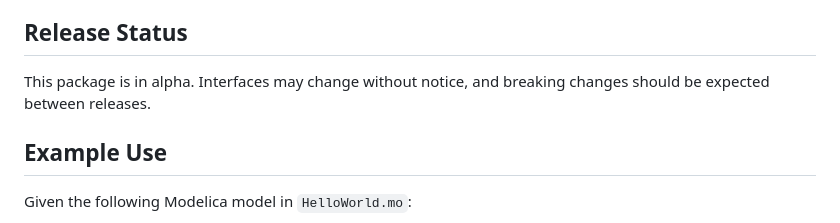
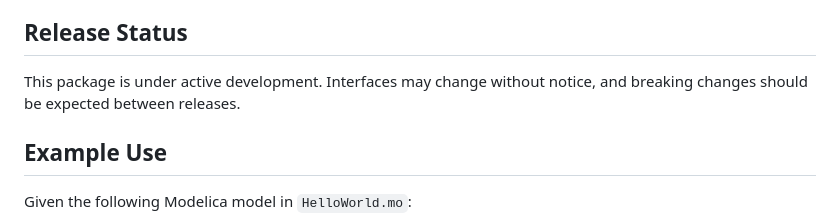
Before and after one commit to JKRT/OMFrontend.jl, a Markdown page: README.md, the part around the change. Rendered like a GitHub page.

```diff
--- a/README.md
+++ b/README.md
@@ -14,8 +14,8 @@ deliberately low-level; for higher-level use cases, prefer OM.jl.
 
 ## Release Status
 
-This package is in alpha. Interfaces may change without notice, and breaking
-changes should be expected between releases.
+This package is under active development. Interfaces may change without
+notice, and breaking changes should be expected between releases.
 
 ## Example Use
 
```
